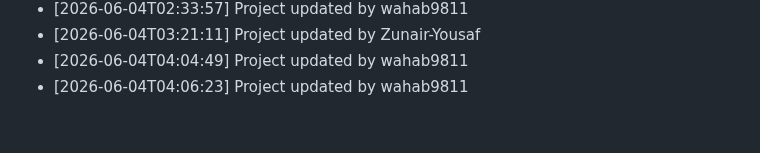
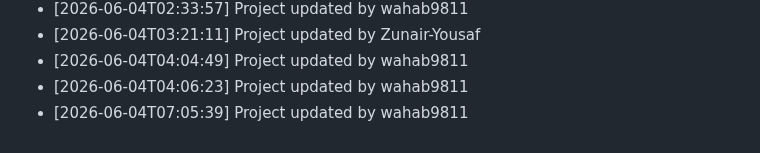
Before and after one commit to wahab9811/Teacher-TimeTable-Management-System, a Markdown page: commit_history.md, the part around the change. GitHub-like rendering.

Commit message:
Update project structure and files

```diff
--- a/commit_history.md
+++ b/commit_history.md
@@ -194,3 +194,4 @@
 - [2026-06-04T03:21:11] Project updated by Zunair-Yousaf
 - [2026-06-04T04:04:49] Project updated by wahab9811
 - [2026-06-04T04:06:23] Project updated by wahab9811
+- [2026-06-04T07:05:39] Project updated by wahab9811
```
